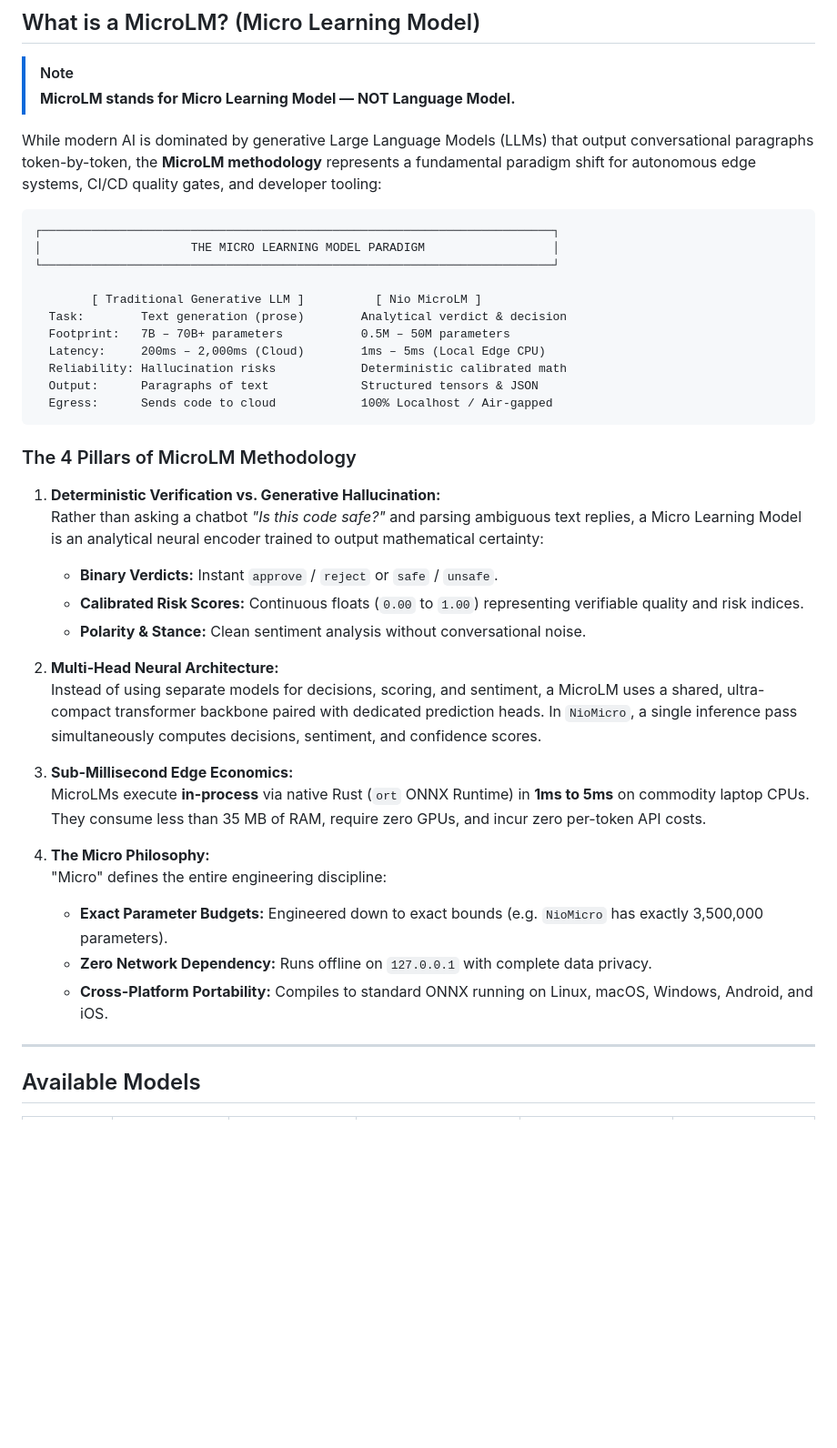
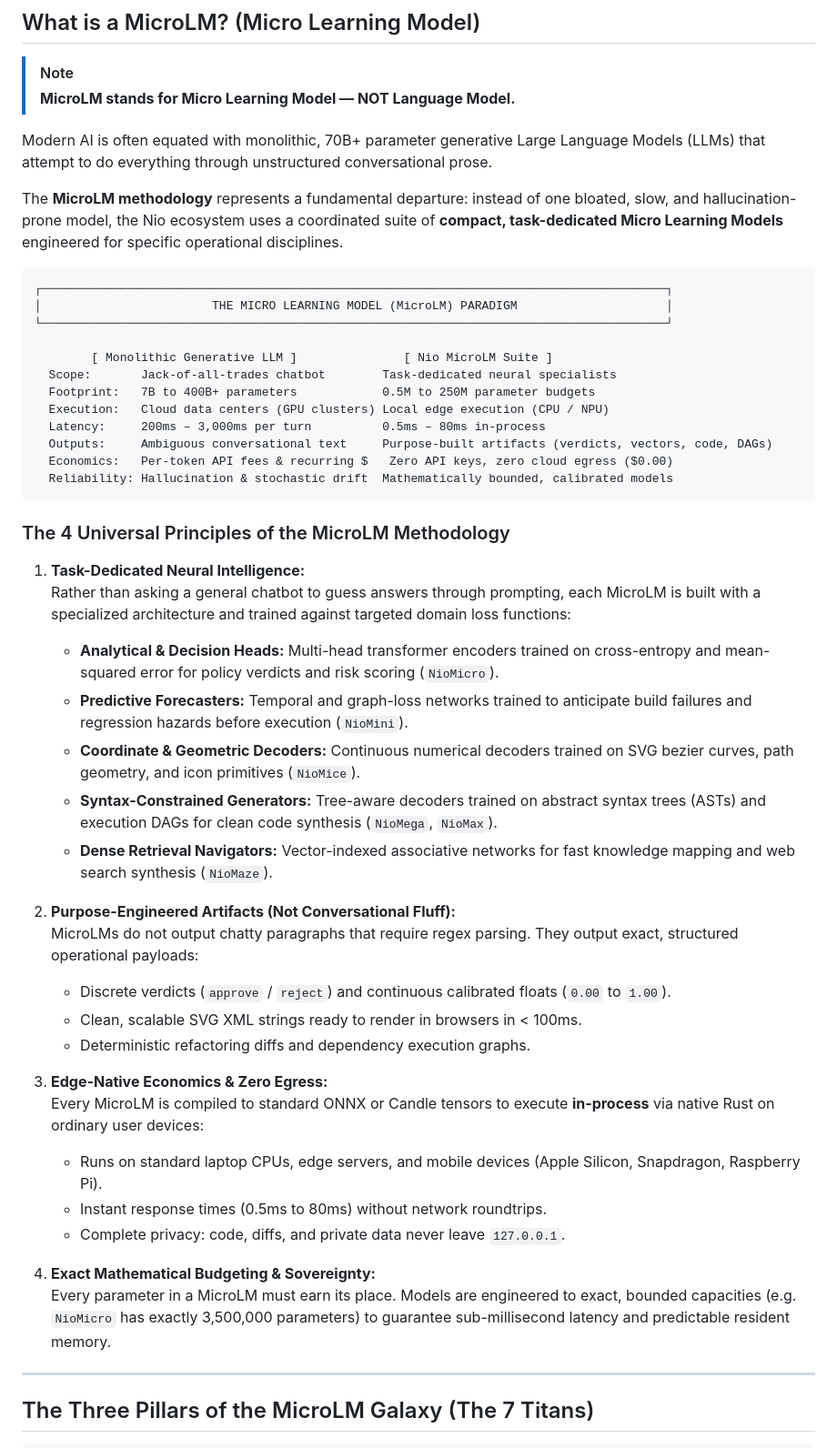
Before and after one commit to nio-labs/nio-xs-models, a Markdown page: README.md, the part around one of its changes. Shown at 91% size. Rendered like a GitHub page; blank space fills up the shorter version.

Commit message:
docs: align MicroLM methodology across the entire 7-Titan family

````diff
--- a/README.md
+++ b/README.md
@@ -11,43 +11,51 @@ Training datasets, raw curriculums, and internal training pipelines remain 100%
 > [!NOTE]
 > **MicroLM stands for Micro Learning Model — NOT Language Model.**
 
-While modern AI is dominated by generative Large Language Models (LLMs) that output conversational paragraphs token-by-token, the **MicroLM methodology** represents a fundamental paradigm shift for autonomous edge systems, CI/CD quality gates, and developer tooling:
+Modern AI is often equated with monolithic, 70B+ parameter generative Large Language Models (LLMs) that attempt to do everything through unstructured conversational prose.
+
+The **MicroLM methodology** represents a fundamental departure: instead of one bloated, slow, and hallucination-prone model, the Nio ecosystem uses a coordinated suite of **compact, task-dedicated Micro Learning Models** engineered for specific operational disciplines.
 
 ```
-┌────────────────────────────────────────────────────────────────────────┐
-│                     THE MICRO LEARNING MODEL PARADIGM                  │
-└────────────────────────────────────────────────────────────────────────┘
+┌────────────────────────────────────────────────────────────────────────────────────────┐
+│                        THE MICRO LEARNING MODEL (MicroLM) PARADIGM                     │
+└────────────────────────────────────────────────────────────────────────────────────────┘
 
-        [ Traditional Generative LLM ]          [ Nio MicroLM ]
-  Task:        Text generation (prose)        Analytical verdict & decision
-  Footprint:   7B – 70B+ parameters           0.5M – 50M parameters
-  Latency:     200ms – 2,000ms (Cloud)        1ms – 5ms (Local Edge CPU)
-  Reliability: Hallucination risks            Deterministic calibrated math
-  Output:      Paragraphs of text             Structured tensors & JSON
-  Egress:      Sends code to cloud            100% Localhost / Air-gapped
+        [ Monolithic Generative LLM ]               [ Nio MicroLM Suite ]
+  Scope:       Jack-of-all-trades chatbot        Task-dedicated neural specialists
+  Footprint:   7B to 400B+ parameters            0.5M to 250M parameter budgets
+  Execution:   Cloud data centers (GPU clusters) Local edge execution (CPU / NPU)
+  Latency:     200ms – 3,000ms per turn          0.5ms – 80ms in-process
+  Outputs:     Ambiguous conversational text     Purpose-built artifacts (verdicts, vectors, code, DAGs)
+  Economics:   Per-token API fees & recurring $   Zero API keys, zero cloud egress ($0.00)
+  Reliability: Hallucination & stochastic drift  Mathematically bounded, calibrated models
 ```
 
-### The 4 Pillars of MicroLM Methodology
+### The 4 Universal Principles of the MicroLM Methodology
 
-1. **Deterministic Verification vs. Generative Hallucination:**
-   Rather than asking a chatbot *"Is this code safe?"* and parsing ambiguous text replies, a Micro Learning Model is an analytical neural encoder trained to output mathematical certainty:
-   - **Binary Verdicts:** Instant `approve` / `reject` or `safe` / `unsafe`.
-   - **Calibrated Risk Scores:** Continuous floats (`0.00` to `1.00`) representing verifiable quality and risk indices.
-   - **Polarity & Stance:** Clean sentiment analysis without conversational noise.
+1. **Task-Dedicated Neural Intelligence:**
+   Rather than asking a general chatbot to guess answers through prompting, each MicroLM is built with a specialized architecture and trained against targeted domain loss functions:
+   - **Analytical & Decision Heads:** Multi-head transformer encoders trained on cross-entropy and mean-squared error for policy verdicts and risk scoring (`NioMicro`).
+   - **Predictive Forecasters:** Temporal and graph-loss networks trained to anticipate build failures and regression hazards before execution (`NioMini`).
+   - **Coordinate & Geometric Decoders:** Continuous numerical decoders trained on SVG bezier curves, path geometry, and icon primitives (`NioMice`).
+   - **Syntax-Constrained Generators:** Tree-aware decoders trained on abstract syntax trees (ASTs) and execution DAGs for clean code synthesis (`NioMega`, `NioMax`).
+   - **Dense Retrieval Navigators:** Vector-indexed associative networks for fast knowledge mapping and web search synthesis (`NioMaze`).
 
-2. **Multi-Head Neural Architecture:**
-   Instead of using separate models for decisions, scoring, and sentiment, a MicroLM uses a shared, ultra-compact transformer backbone paired with dedicated prediction heads. In `NioMicro`, a single inference pass simultaneously computes decisions, sentiment, and confidence scores.
+2. **Purpose-Engineered Artifacts (Not Conversational Fluff):**
+   MicroLMs do not output chatty paragraphs that require regex parsing. They output exact, structured operational payloads:
+   - Discrete verdicts (`approve` / `reject`) and continuous calibrated floats (`0.00` to `1.00`).
+   - Clean, scalable SVG XML strings ready to render in browsers in < 100ms.
+   - Deterministic refactoring diffs and dependency execution graphs.
 
-3. **Sub-Millisecond Edge Economics:**
-   MicroLMs execute **in-process** via native Rust (`ort` ONNX Runtime) in **1ms to 5ms** on commodity laptop CPUs. They consume less than 35 MB of RAM, require zero GPUs, and incur zero per-token API costs.
+3. **Edge-Native Economics & Zero Egress:**
+   Every MicroLM is compiled to standard ONNX or Candle tensors to execute **in-process** via native Rust on ordinary user devices:
+   - Runs on standard laptop CPUs, edge servers, and mobile devices (Apple Silicon, Snapdragon, Raspberry Pi).
+   - Instant response times (0.5ms to 80ms) without network roundtrips.
+   - Complete privacy: code, diffs, and private data never leave `127.0.0.1`.
 
-4. **The Micro Philosophy:**
-   "Micro" defines the entire engineering discipline:
-   - **Exact Parameter Budgets:** Engineered down to exact bounds (e.g. `NioMicro` has exactly 3,500,000 parameters).
-   - **Zero Network Dependency:** Runs offline on `127.0.0.1` with complete data privacy.
-   - **Cross-Platform Portability:** Compiles to standard ONNX running on Linux, macOS, Windows, Android, and iOS.
+4. **Exact Mathematical Budgeting & Sovereignty:**
+   Every parameter in a MicroLM must earn its place. Models are engineered to exact, bounded capacities (e.g. `NioMicro` has exactly 3,500,000 parameters) to guarantee sub-millisecond latency and predictable resident memory.
 
 ---
 
-## Available Models
+## The Three Pillars of the MicroLM Galaxy (The 7 Titans)
 
````
Also changed, not shown: other parts of README.md (+42 -15 lines).
